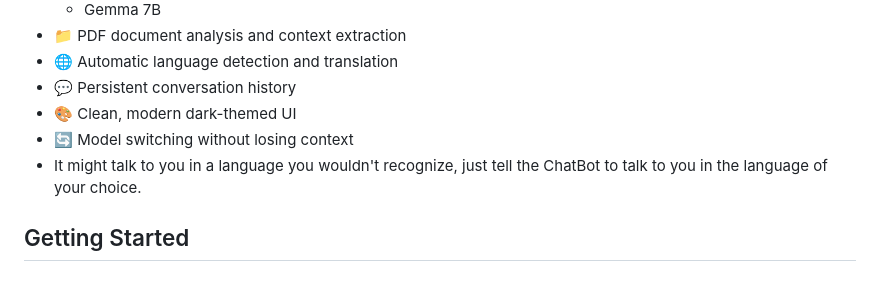
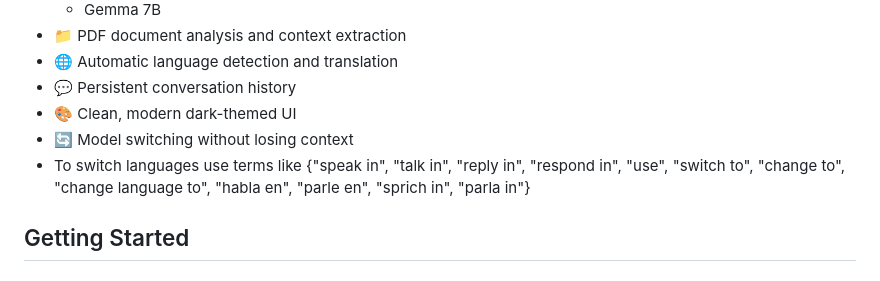
Before and after one commit to SpontaneousSecret/ngo_chatbot, a Markdown page: README.md, the part around the change. GitHub-like rendering.

```diff
--- a/README.md
+++ b/README.md
@@ -14,7 +14,9 @@ A web-based chatbot interface that uses Groq's LLM models to provide intelligent
 - 💬 Persistent conversation history
 - 🎨 Clean, modern dark-themed UI
 - 🔄 Model switching without losing context
-- It might talk to you in a language you wouldn't recognize, just tell the ChatBot to talk to you in the language of your choice.
+- To switch languages use terms like {"speak in", "talk in", "reply in", "respond in",
+        "use", "switch to", "change to", "change language to",
+        "habla en", "parle en", "sprich in", "parla in"}
 
 ## Getting Started
 
```
